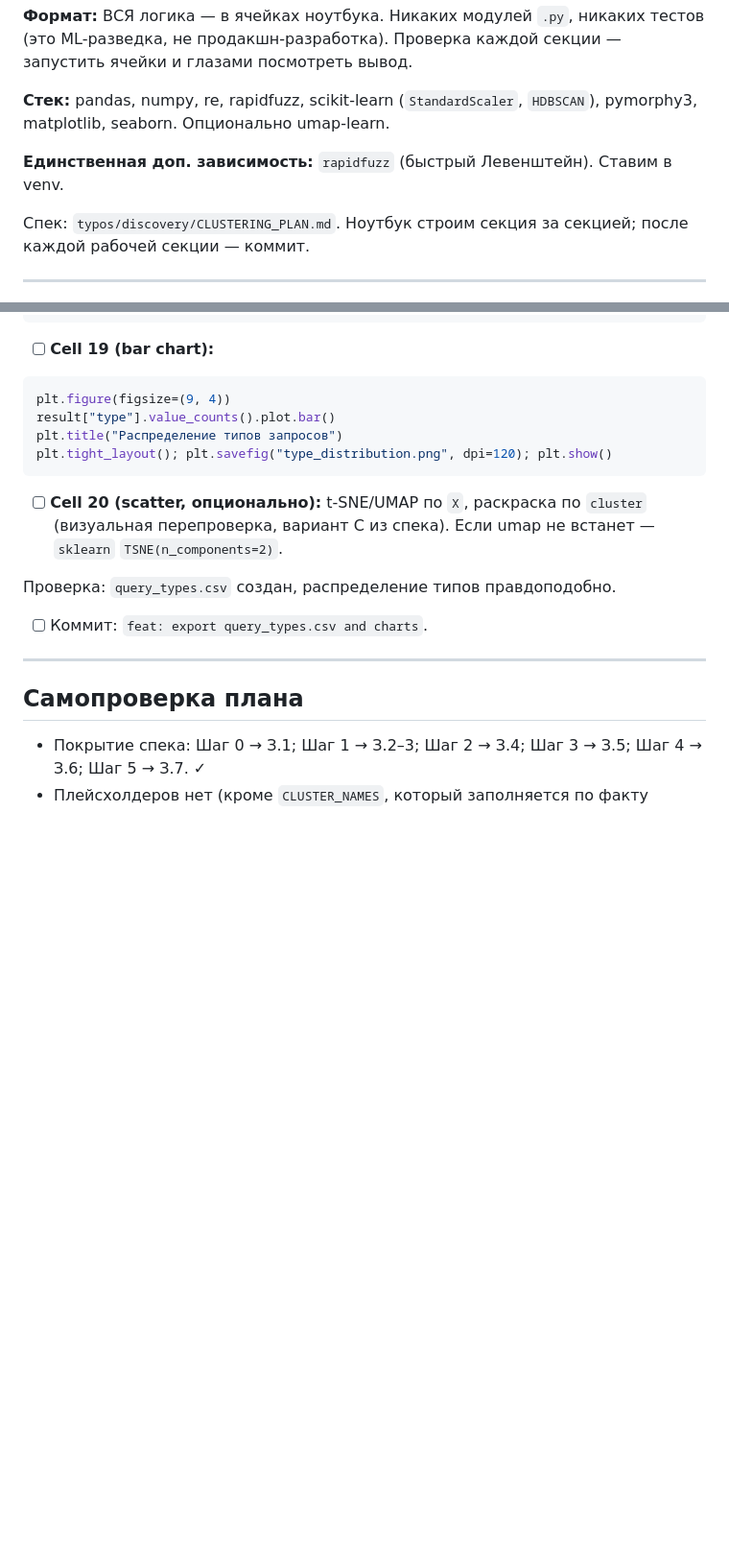
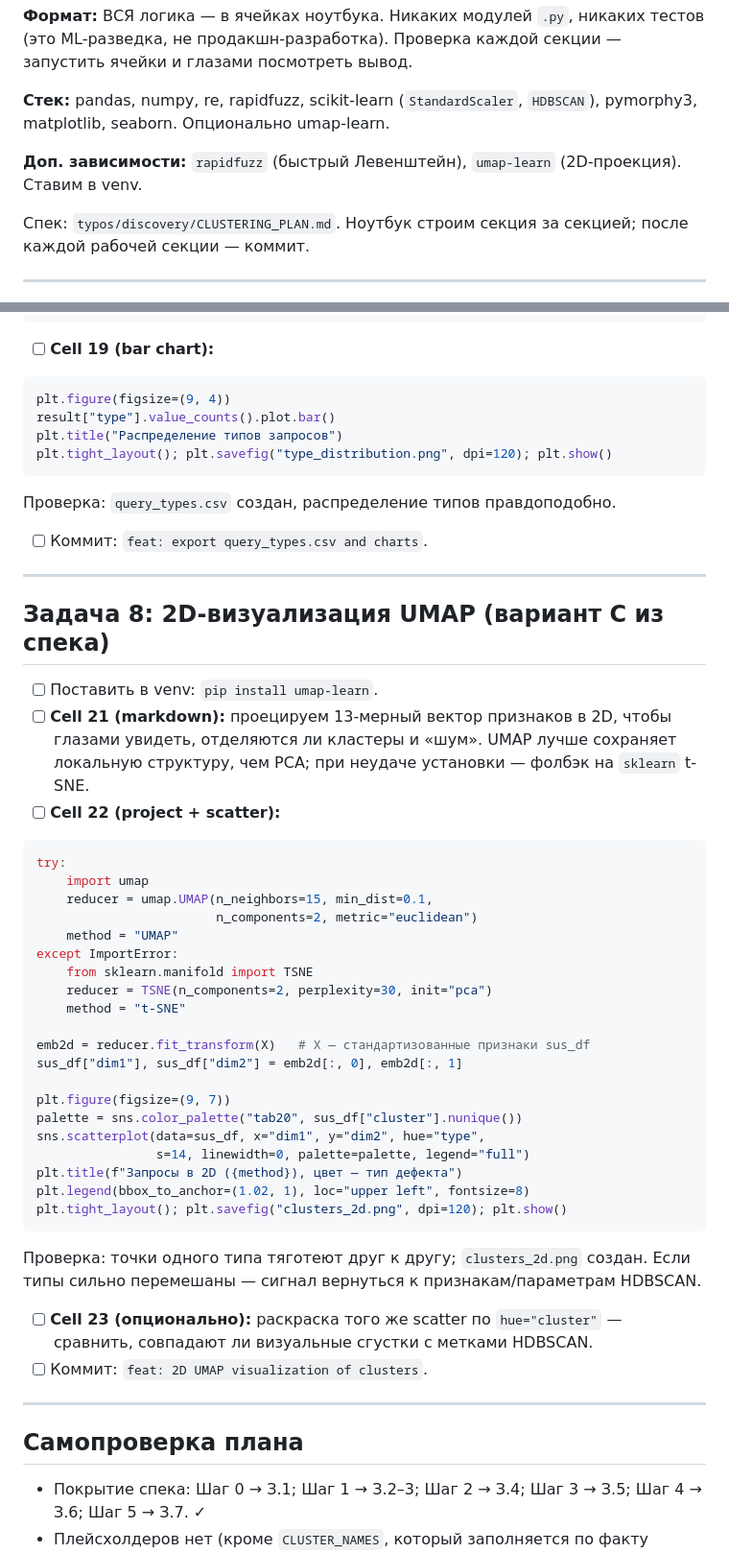
Before and after one commit to kudrmax/samokat-search-ml, a Markdown page: typos/discovery/CLUSTERING_IMPLEMENTATION_PLAN.md, 2 parts joined by grey strips. Shown at 96% size. GitHub-like rendering; blank space fills up the shorter version.

Commit message:
docs: add UMAP 2D visualization task to plan

````diff
--- a/typos/discovery/CLUSTERING_IMPLEMENTATION_PLAN.md
+++ b/typos/discovery/CLUSTERING_IMPLEMENTATION_PLAN.md
@@ -10,7 +10,8 @@
 **Стек:** pandas, numpy, re, rapidfuzz, scikit-learn (`StandardScaler`, `HDBSCAN`),
 pymorphy3, matplotlib, seaborn. Опционально umap-learn.
 
-**Единственная доп. зависимость:** `rapidfuzz` (быстрый Левенштейн). Ставим в venv.
+**Доп. зависимости:** `rapidfuzz` (быстрый Левенштейн), `umap-learn` (2D-проекция).
+Ставим в venv.
 
 Спек: `typos/discovery/CLUSTERING_PLAN.md`. Ноутбук строим секция за секцией; после
 каждой рабочей секции — коммит.
@@ -304,12 +305,47 @@ plt.title("Распределение типов запросов")
 plt.tight_layout(); plt.savefig("type_distribution.png", dpi=120); plt.show()
 ```
 
-- [ ] **Cell 20 (scatter, опционально):** t-SNE/UMAP по `X`, раскраска по `cluster`
-  (визуальная перепроверка, вариант C из спека). Если umap не встанет — `sklearn`
-  `TSNE(n_components=2)`.
-
 Проверка: `query_types.csv` создан, распределение типов правдоподобно.
 - [ ] Коммит: `feat: export query_types.csv and charts`.
+
+---
+
+## Задача 8: 2D-визуализация UMAP (вариант C из спека)
+
+- [ ] Поставить в venv: `pip install umap-learn`.
+- [ ] **Cell 21 (markdown):** проецируем 13-мерный вектор признаков в 2D, чтобы
+  глазами увидеть, отделяются ли кластеры и «шум». UMAP лучше сохраняет локальную
+  структуру, чем PCA; при неудаче установки — фолбэк на `sklearn` t-SNE.
+- [ ] **Cell 22 (project + scatter):**
+
+```python
+try:
+    import umap
+    reducer = umap.UMAP(n_neighbors=15, min_dist=0.1,
+                        n_components=2, metric="euclidean")
+    method = "UMAP"
+except ImportError:
+    from sklearn.manifold import TSNE
+    reducer = TSNE(n_components=2, perplexity=30, init="pca")
+    method = "t-SNE"
+
+emb2d = reducer.fit_transform(X)   # X — стандартизованные признаки sus_df
+sus_df["dim1"], sus_df["dim2"] = emb2d[:, 0], emb2d[:, 1]
+
+plt.figure(figsize=(9, 7))
+palette = sns.color_palette("tab20", sus_df["cluster"].nunique())
+sns.scatterplot(data=sus_df, x="dim1", y="dim2", hue="type",
+                s=14, linewidth=0, palette=palette, legend="full")
+plt.title(f"Запросы в 2D ({method}), цвет — тип дефекта")
+plt.legend(bbox_to_anchor=(1.02, 1), loc="upper left", fontsize=8)
+plt.tight_layout(); plt.savefig("clusters_2d.png", dpi=120); plt.show()
+```
+
+Проверка: точки одного типа тяготеют друг к другу; `clusters_2d.png` создан.
+Если типы сильно перемешаны — сигнал вернуться к признакам/параметрам HDBSCAN.
+- [ ] **Cell 23 (опционально):** раскраска того же scatter по `hue="cluster"` —
+  сравнить, совпадают ли визуальные сгустки с метками HDBSCAN.
+- [ ] Коммит: `feat: 2D UMAP visualization of clusters`.
 
 ---
 
````
